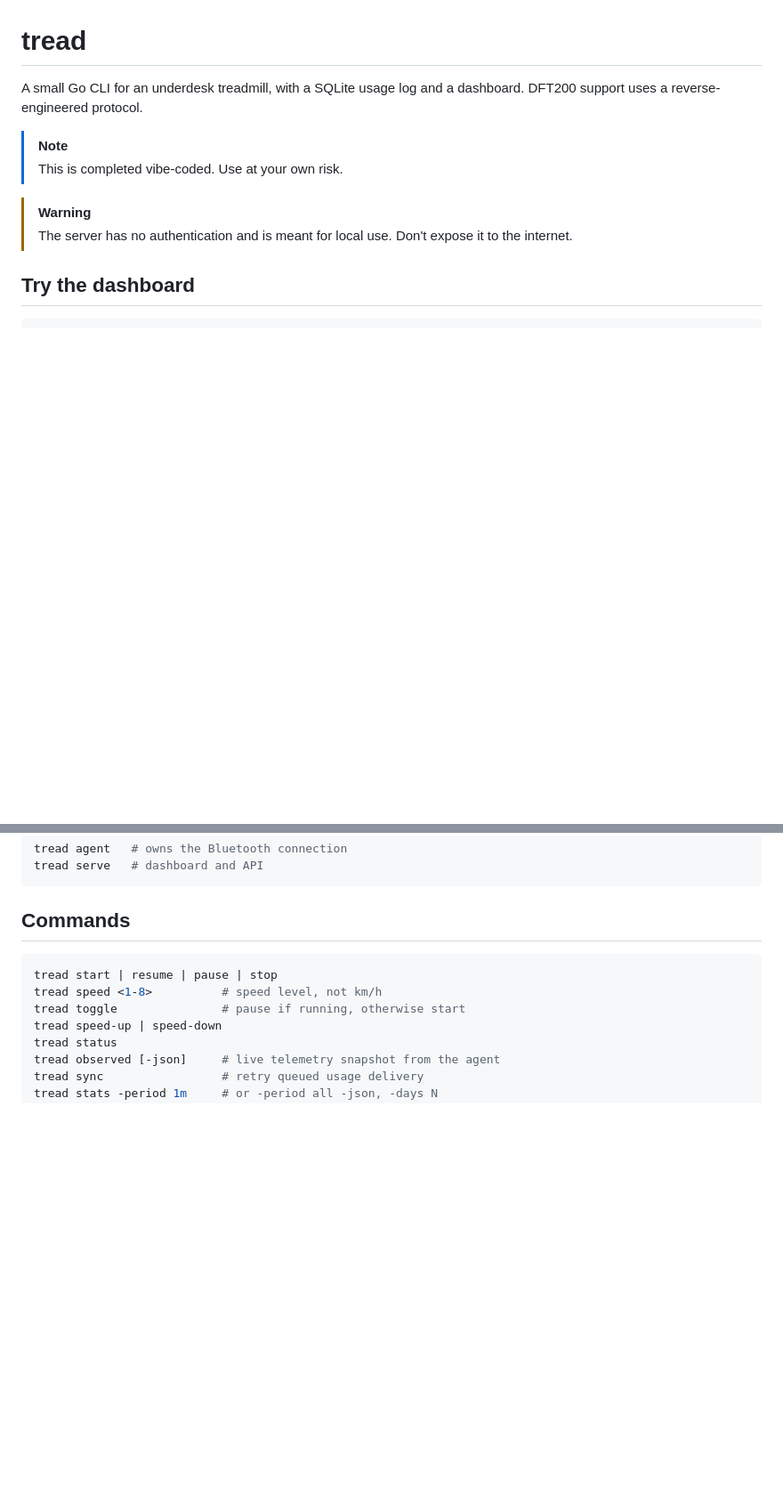
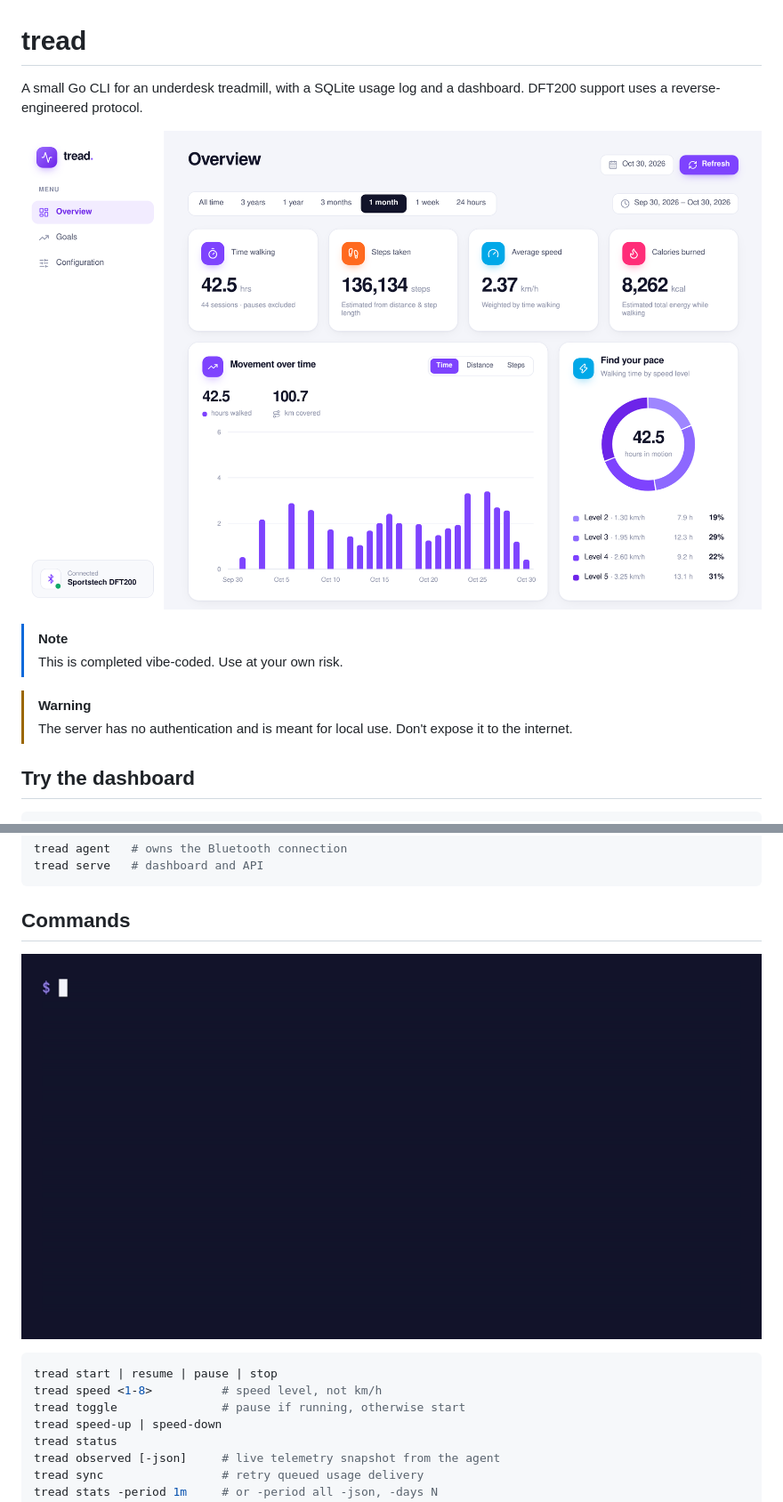
Before and after one commit to xarcdotdev/tread, a Markdown page: README.md, 2 parts joined by grey strips. Shown: that part at 89% size. GitHub-like rendering; pictures changed too: docs/images/cli.gif (added), docs/images/dashboard.png (added); blank space fills up the shorter version.

````diff
--- a/README.md
+++ b/README.md
@@ -1,6 +1,8 @@
 # tread
 
 A small Go CLI for an underdesk treadmill, with a SQLite usage log and a dashboard. DFT200 support uses a reverse-engineered protocol.
+
+![Dashboard overview with walking time, steps, speed, calories and charts for the past month](docs/images/dashboard.png)
 
 > [!NOTE]
 > This is completed vibe-coded. Use at your own risk.
@@ -37,6 +39,8 @@ tread serve   # dashboard and API
 ```
 
 ## Commands
+
+![Starting the treadmill, changing speed, stopping and printing monthly stats](docs/images/cli.gif)
 
 ```sh
 tread start | resume | pause | stop
````
Also changed, not shown: other parts of README.md (+9 -0 lines), docs/images/dashboard-mobile.png (added), docs/images/goals.png (added), 6 other files.
